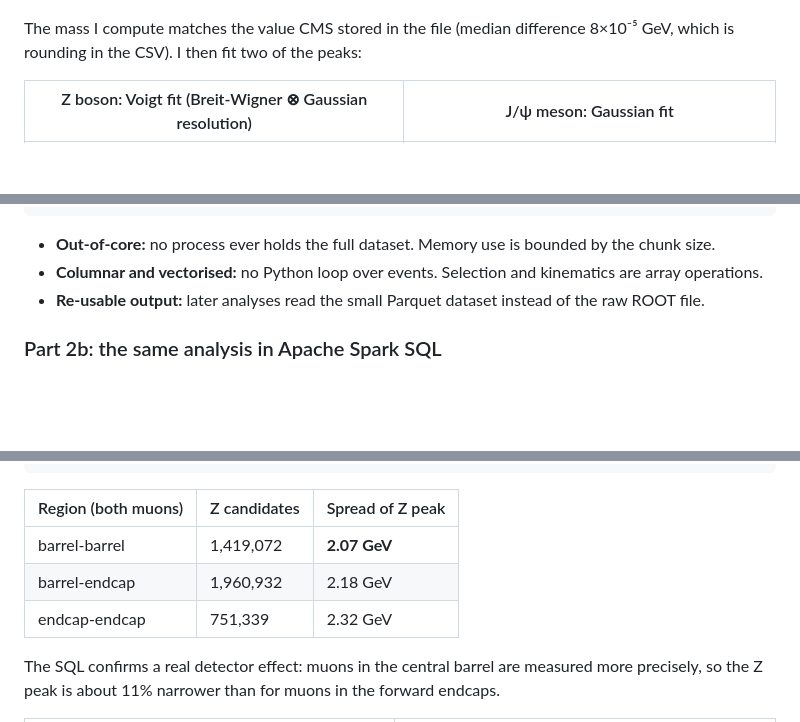
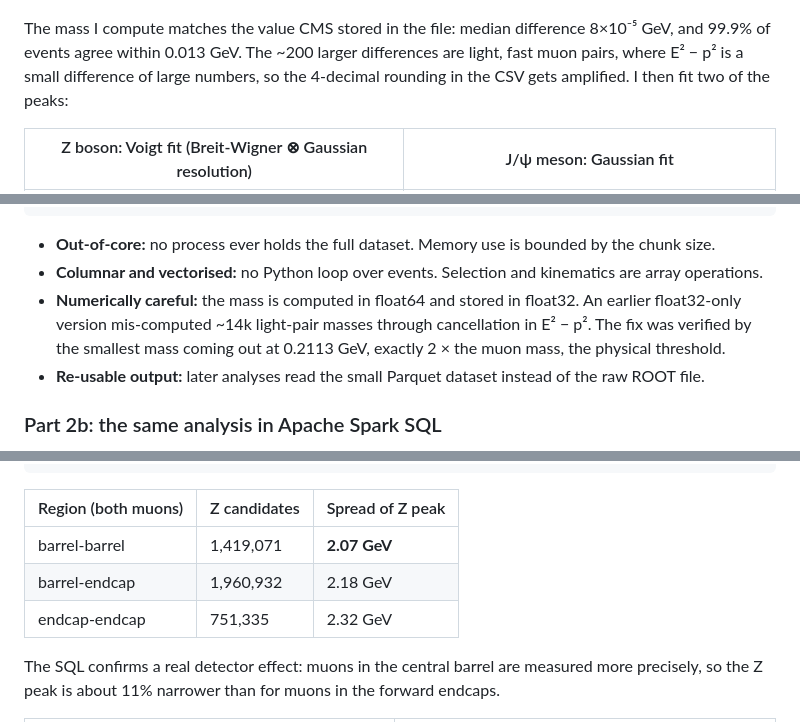
Before and after one commit to Omar-Hawasheen/cern-opendata-bigdata, a Markdown page: README.md, 3 parts joined by grey strips. Rendered like a GitHub page; blank space fills up the shorter version.

```diff
--- a/README.md
+++ b/README.md
@@ -22,8 +22,10 @@ Computing it for every event and plotting a histogram makes the known particles
 
 ![2011 spectrum](figures/dimuon_spectrum_2011.png)
 
-The mass I compute matches the value CMS stored in the file (median difference 8×10⁻⁵ GeV,
-which is rounding in the CSV). I then fit two of the peaks:
+The mass I compute matches the value CMS stored in the file: median difference 8×10⁻⁵ GeV,
+and 99.9% of events agree within 0.013 GeV. The ~200 larger differences are light, fast muon
+pairs, where E² − p² is a small difference of large numbers, so the 4-decimal rounding in the CSV
+gets amplified. I then fit two of the peaks:
 
 | Z boson: Voigt fit (Breit-Wigner ⊗ Gaussian resolution) | J/ψ meson: Gaussian fit |
 |---|---|
@@ -80,6 +82,9 @@ trigger only kept events whose muons passed momentum thresholds, which sculpts t
 
 * **Out-of-core:** no process ever holds the full dataset. Memory use is bounded by the chunk size.
 * **Columnar and vectorised:** no Python loop over events. Selection and kinematics are array operations.
+* **Numerically careful:** the mass is computed in float64 and stored in float32. An earlier float32-only
+  version mis-computed ~14k light-pair masses through cancellation in E² − p². The fix was verified by the
+  smallest mass coming out at 0.2113 GeV, exactly 2 × the muon mass, the physical threshold.
 * **Re-usable output:** later analyses read the small Parquet dataset instead of the raw ROOT file.
 
 ### Part 2b: the same analysis in Apache Spark SQL
@@ -103,9 +108,9 @@ FROM z GROUP BY region ORDER BY stddev_mass;
 
 | Region (both muons) | Z candidates | Spread of Z peak |
 |---|---|---|
-| barrel-barrel | 1,419,072 | **2.07 GeV** |
+| barrel-barrel | 1,419,071 | **2.07 GeV** |
 | barrel-endcap | 1,960,932 | 2.18 GeV |
-| endcap-endcap | 751,339 | 2.32 GeV |
+| endcap-endcap | 751,335 | 2.32 GeV |
 
 The SQL confirms a real detector effect: muons in the central barrel are measured more precisely,
 so the Z peak is about 11% narrower than for muons in the forward endcaps.
```
Also changed, not shown: other parts of README.md (+22 -14 lines), figures/dimuon_spectrum_2012_61M.png, figures/spark_dimuon_spectrum.png, figures/spark_z_resolution_by_region.png, figures/upsilon_region_2012.png, 7 other files.
